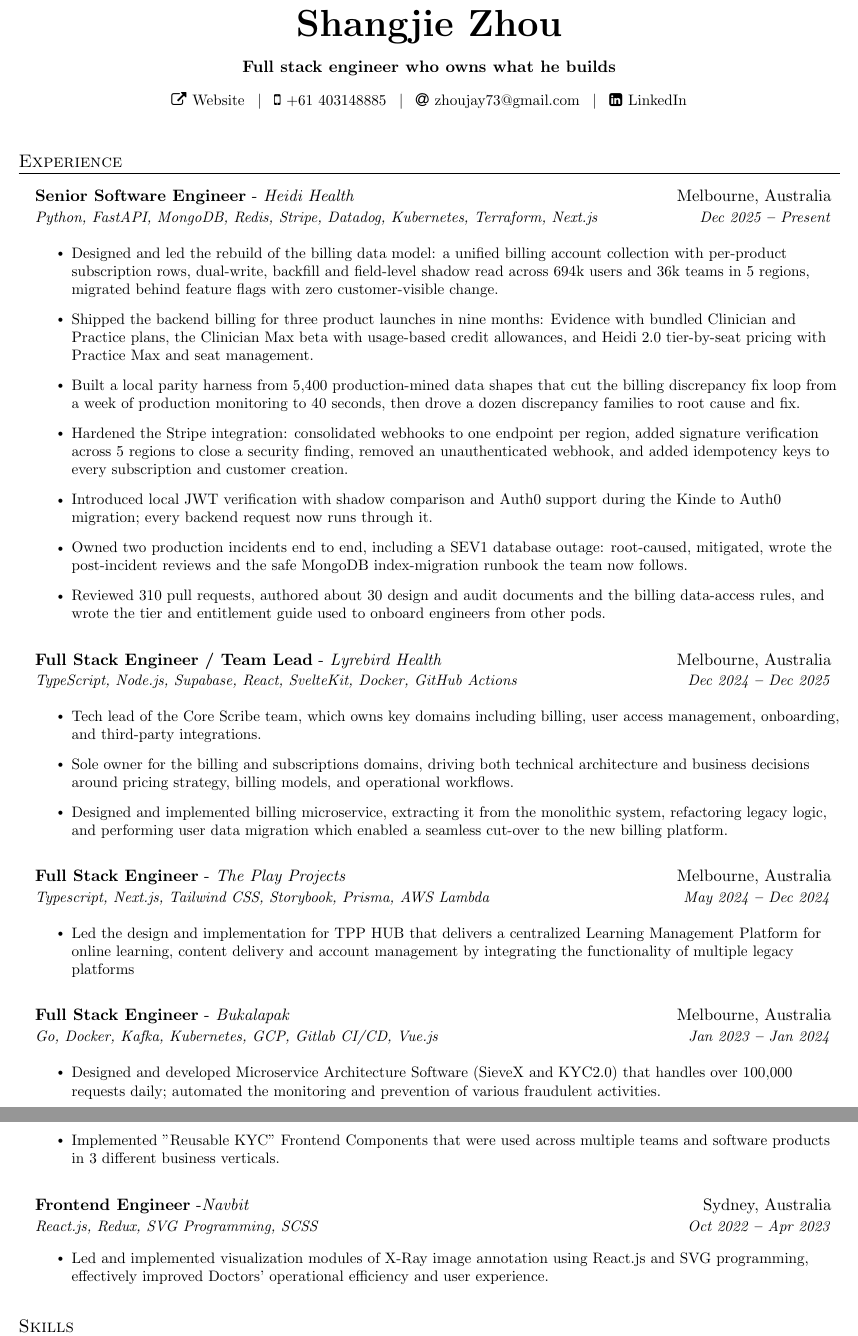
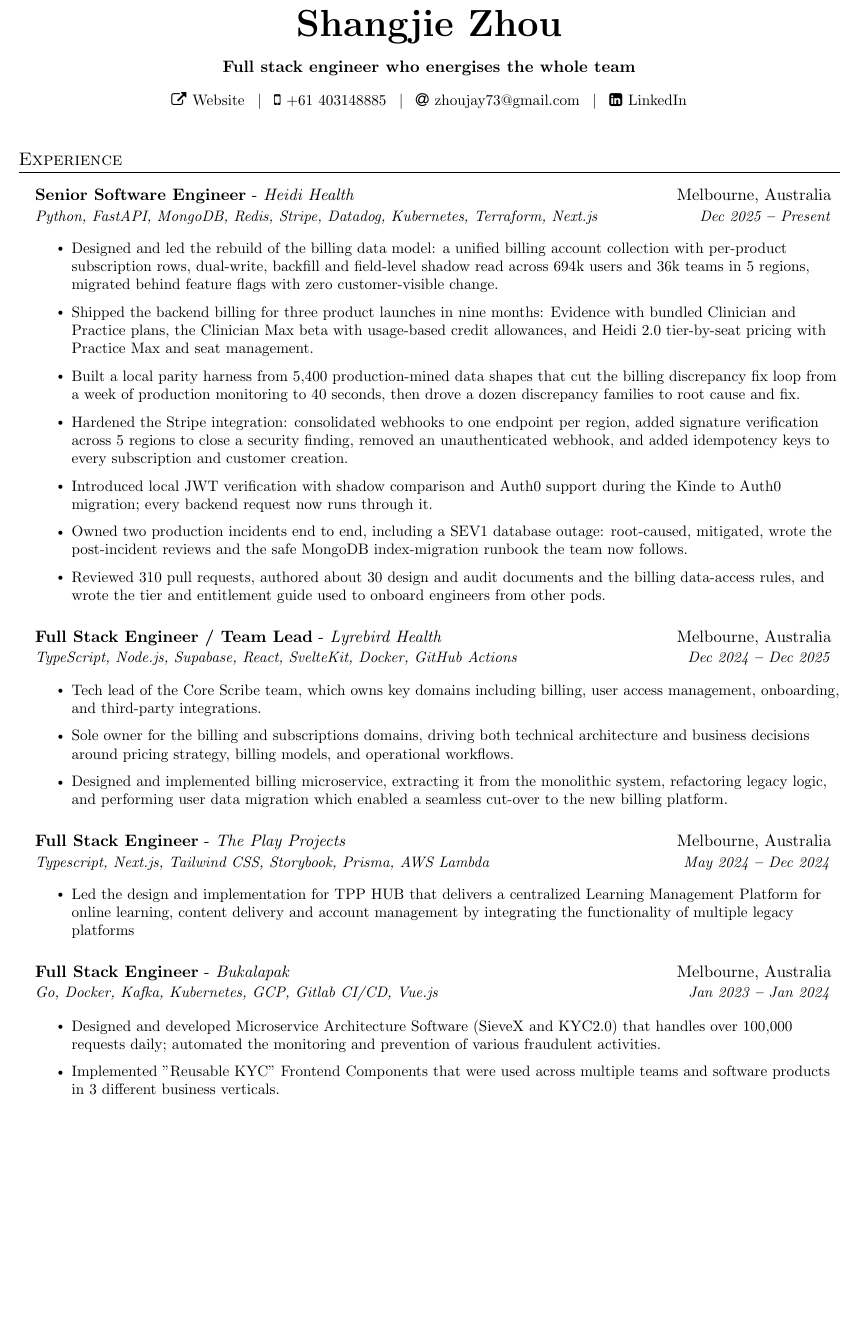
Before and after one commit to ShangjieZhou/resume, a LaTeX document (main.tex): two parts of pages 1 and 2 of 2 before the commit and part of page 1 of 2 after it, the two joined at a grey line, cut so that both start at the same text, the shorter picture padded with empty space. Compiled offline with pdfLaTeX.

Commit message:
Drop Navbit entry; change tagline
Co-Authored-By: Claude Fable 5.1 <noreply@anthropic.com>

```diff
--- a/main.tex
+++ b/main.tex
@@ -139,7 +139,7 @@
 \begin{center}
     \vspace{100pt}
     \textbf{\Huge \scshape Shangjie Zhou} \\ \vspace{10pt}
-    \textbf{\scshape Full stack engineer who owns what he builds} \\ \vspace{10pt}
+    \textbf{\scshape Full stack engineer who energises the whole team} \\ \vspace{10pt}
     \small
     \faExternalLink \hspace{.5pt} \href{https://portfolio-website-dmf.pages.dev/}{Website}
     \hspace{5pt}$|$\hspace{5pt}
@@ -204,13 +204,7 @@
             \resumeItemListEnd
             \vspace{12pt}
 
-    \resumeSubheading
-      {Frontend Engineer{\textnormal{  -\textit{Navbit } }}}{Sydney, Australia}
-      {React.js, Redux, SVG Programming, SCSS}{Oct 2022 \textbf{--} Apr 2023}
-        \resumeItemListStart
-            \resumeItem{Led and implemented visualization modules of X-Ray image annotation using React.js and SVG programming, effectively improved Doctors' operational efficiency and user experience.}
-        \resumeItemListEnd
-        \vspace{-10pt}
+    \vspace{-10pt}
     \resumeSubHeadingListEnd
 
 
```
